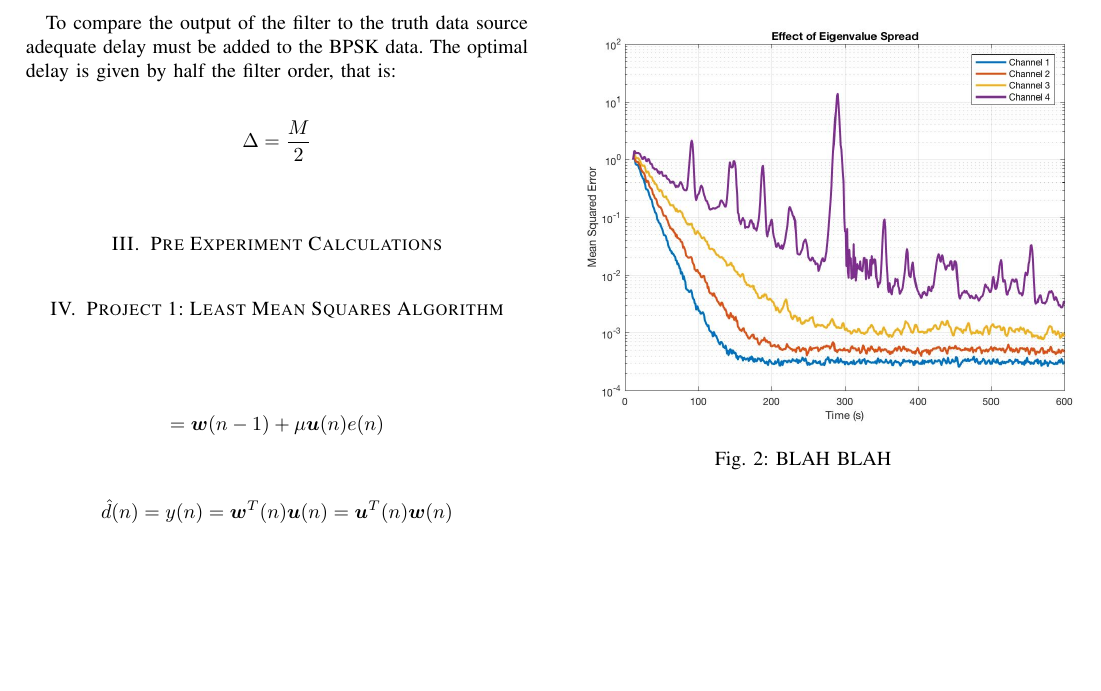
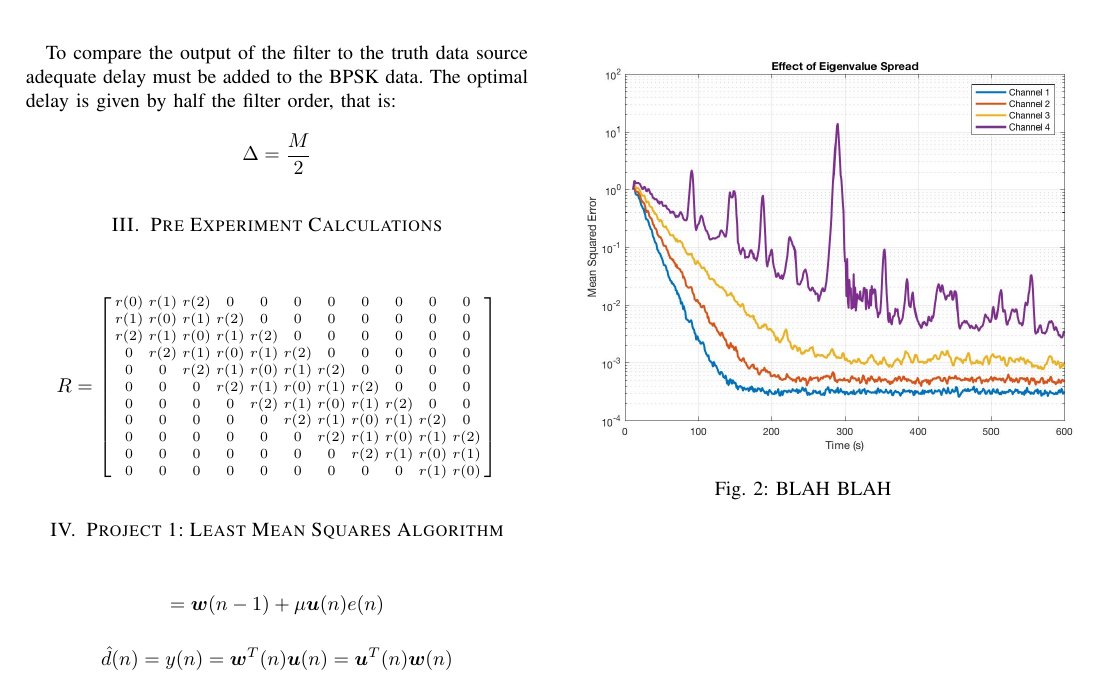
Before and after one commit to pkeshava/enel671projectreport, a LaTeX paper (Pouyan_Keshavarzian_enel671_Report.tex): part of page 2 of 4, cut so that both start at the same text, the shorter picture padded with empty space. Compiled offline with pdfLaTeX.

Commit message:
added autocorelation matrix

```diff
--- a/Pouyan_Keshavarzian_enel671_Report.tex
+++ b/Pouyan_Keshavarzian_enel671_Report.tex
@@ -516,6 +516,22 @@ To compare the output of the filter to the truth data source adequate delay must
 half the filter order, that is:
 $$\Delta = \dfrac{M}{2}$$
 \section{Pre Experiment Calculations}
+\[
+R=
+    \begin{bsmallmatrix}
+    r(0) & r(1) & r(2) & 0 & 0 & 0 & 0 & 0 & 0 & 0 & 0\\
+    r(1) & r(0) & r(1) & r(2) & 0 & 0 & 0 & 0 & 0 & 0 & 0\\
+    r(2) & r(1) & r(0) & r(1) & r(2) & 0 & 0 & 0 & 0 & 0 & 0\\
+    0 & r(2) & r(1) & r(0) & r(1) & r(2) & 0 & 0 & 0 & 0 & 0\\
+    0 & 0 & r(2) & r(1) & r(0) & r(1) & r(2) & 0 & 0 & 0 & 0\\
+    0 & 0 & 0 & r(2) & r(1) & r(0) & r(1) & r(2) & 0 & 0 & 0\\
+    0 & 0 & 0 & 0 & r(2) & r(1) & r(0) & r(1) & r(2) & 0 & 0\\
+    0 & 0 & 0 & 0 & 0 & r(2) & r(1) & r(0) & r(1) & r(2) & 0\\
+    0 & 0 & 0 & 0 & 0 & 0 & r(2) & r(1) & r(0) & r(1) & r(2)\\
+    0 & 0 & 0 & 0 & 0 & 0 & 0 & r(2) & r(1) & r(0) & r(1)\\
+    0 & 0 & 0 & 0 & 0 & 0 & 0 & 0 & 0 & r(1) & r(0)\\
+  \end{bsmallmatrix}
+\]
 \section{Project 1: Least Mean Squares Algorithm}
 $$ = \boldsymbol{w}(n-1)+\mu\boldsymbol{u}(n)e(n)$$
 $$\hat{d}(n) = y(n) = \boldsymbol{w}^T(n)\boldsymbol{u}(n) = \boldsymbol{u}^T(n)\boldsymbol{w}(n)$$
```
Also changed, not shown: Pouyan_Keshavarzian_enel671_Report.pdf.
